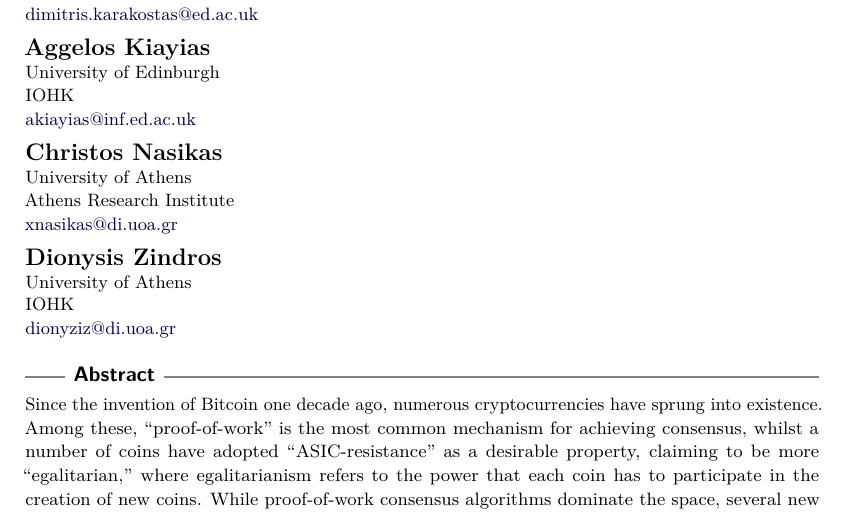
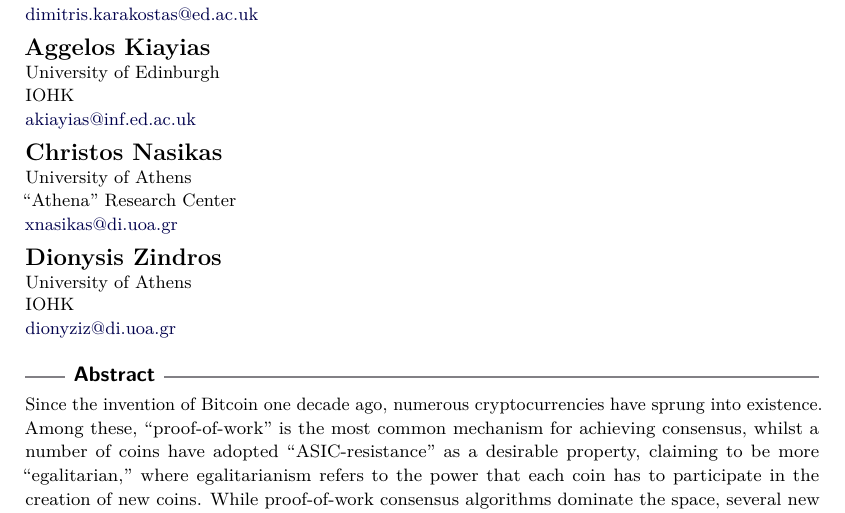
Before and after one commit to decrypto-org/egalitarianism, a LaTeX thesis (egalitarianism.tex, which reads title.tex): part of page 1 of 19, cut so that both start at the same text. Compiled offline with pdfLaTeX.

Commit message:
Fix affiliation

```diff
--- a/title.tex
+++ b/title.tex
@@ -31,7 +31,7 @@
     \author{Dimitris Karakostas}{University of Edinburgh, \and IOHK}{dimitris.karakostas@ed.ac.uk}{}{}%TODO mandatory, please use full name; only 1 author per \author macro; first two parameters are mandatory, other parameters can be empty. Please provide at least the name of the affiliation and the country. The full address is optional
 
     \author{Aggelos Kiayias}{University of Edinburgh \and IOHK}{akiayias@inf.ed.ac.uk}{}{}
-    \author{Christos Nasikas}{University of Athens \and Athens Research Institute}{xnasikas@di.uoa.gr}{}{}
+    \author{Christos Nasikas}{University of Athens \and ``Athena'' Research Center}{xnasikas@di.uoa.gr}{}{}
     \author{Dionysis Zindros}{University of Athens \and IOHK}{dionyziz@di.uoa.gr}{}{}
 
     \authorrunning{Karakostas et al.}%TODO mandatory. First: Use abbreviated first/middle names. Second (only in severe cases): Use first author plus 'et al.'
```
